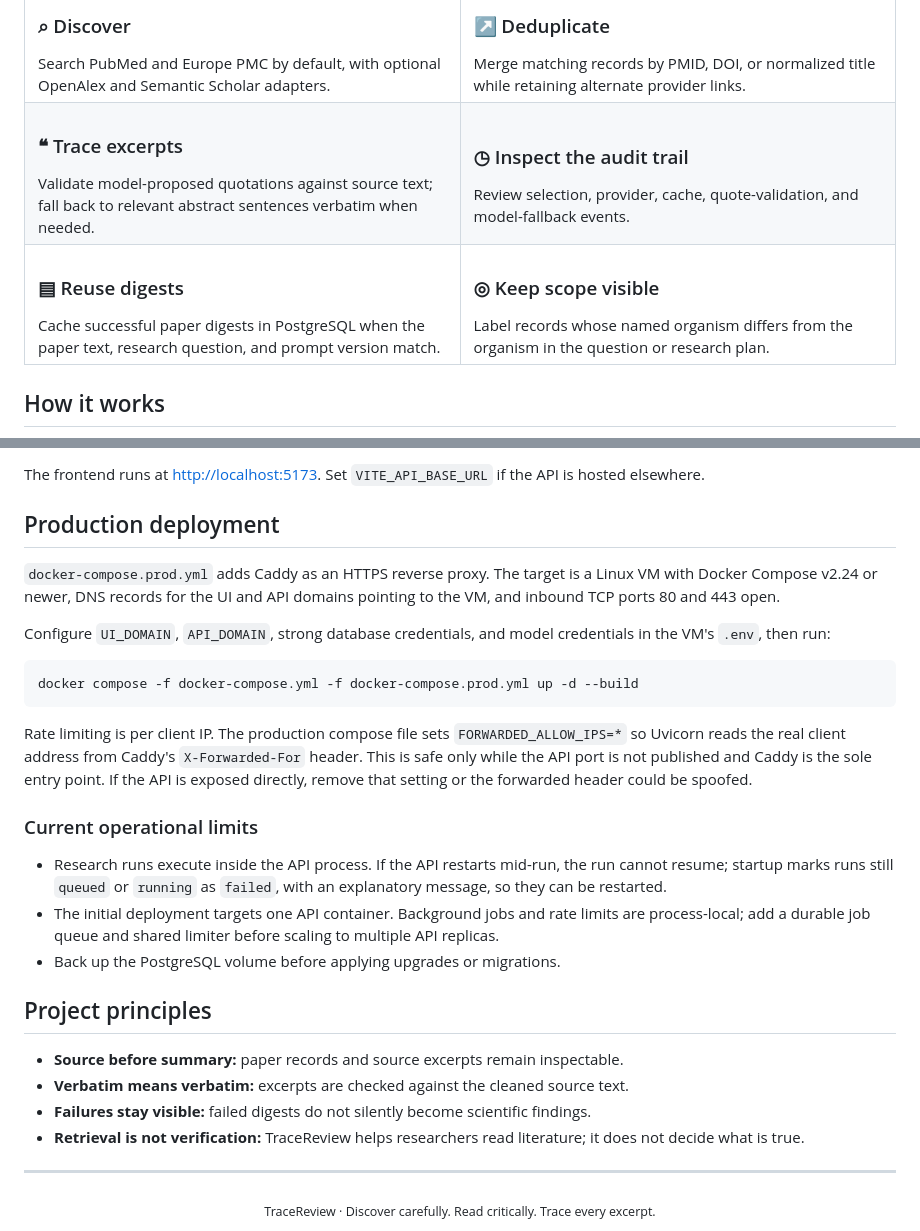
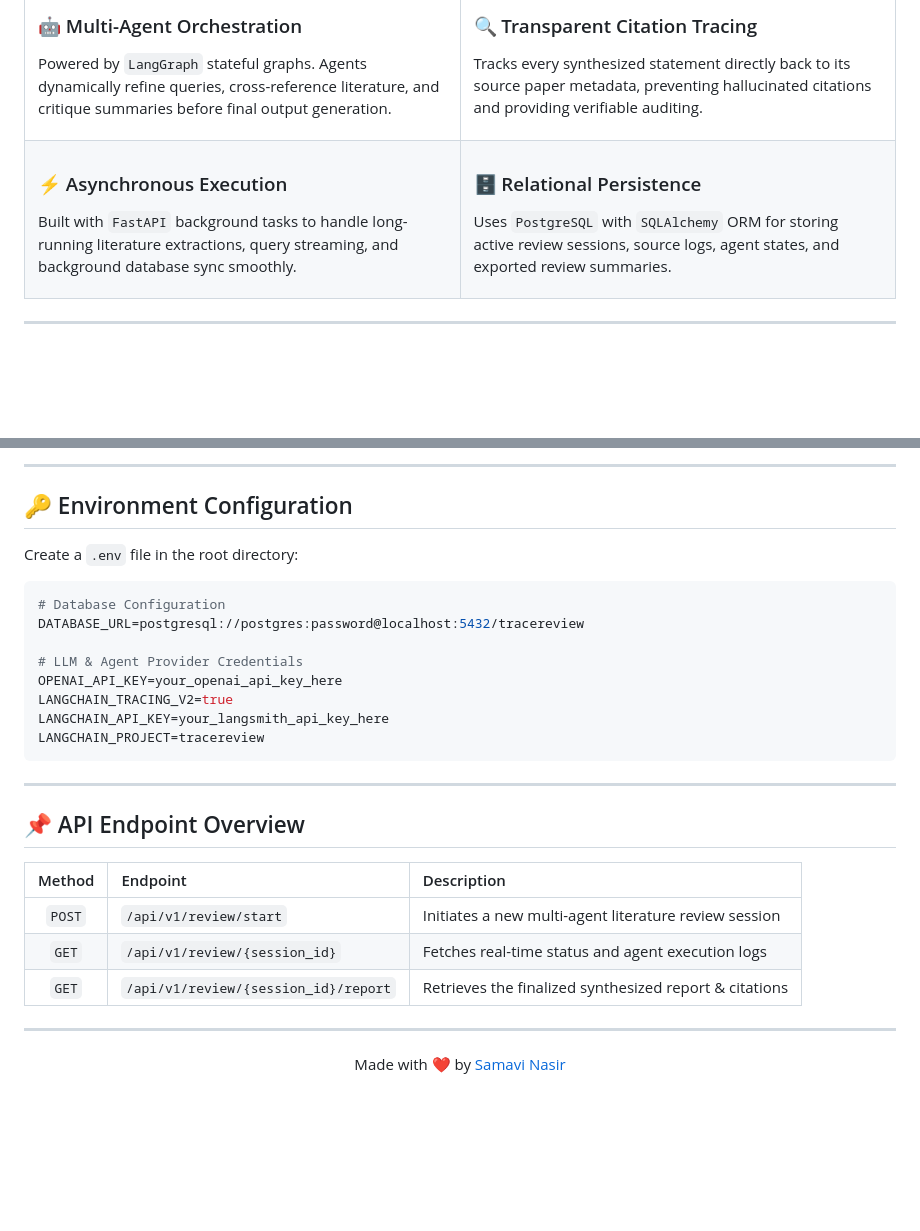
Before and after one commit to samavinasir/tracereview, a Markdown page: README.md, 2 parts joined by grey strips. Drawn GitHub-style; blank space fills up the shorter version.

````diff
--- a/README.md
+++ b/README.md
@@ -26,34 +40,24 @@ Literature discovery is useful only when researchers can inspect the source behi
   <tr>
     <td width="50%" valign="top">
-      <h3>⌕ Discover</h3>
-      Search PubMed and Europe PMC by default, with optional OpenAlex and Semantic Scholar adapters.
+      <h3>🤖 Multi-Agent Orchestration</h3>
+      <p>Powered by <code>LangGraph</code> stateful graphs. Agents dynamically refine queries, cross-reference literature, and critique summaries before final output generation.</p>
     </td>
     <td width="50%" valign="top">
-      <h3>↗ Deduplicate</h3>
-      Merge matching records by PMID, DOI, or normalized title while retaining alternate provider links.
+      <h3>🔍 Transparent Citation Tracing</h3>
+      <p>Tracks every synthesized statement directly back to its source paper metadata, preventing hallucinated citations and providing verifiable auditing.</p>
     </td>
   </tr>
   <tr>
     <td width="50%" valign="top">
-      <h3>❝ Trace excerpts</h3>
-      Validate model-proposed quotations against source text; fall back to relevant abstract sentences verbatim when needed.
+      <h3>⚡ Asynchronous Execution</h3>
+      <p>Built with <code>FastAPI</code> background tasks to handle long-running literature extractions, query streaming, and background database sync smoothly.</p>
     </td>
     <td width="50%" valign="top">
-      <h3>◷ Inspect the audit trail</h3>
-      Review selection, provider, cache, quote-validation, and model-fallback events.
-    </td>
-  </tr>
-  <tr>
-    <td width="50%" valign="top">
-      <h3>▤ Reuse digests</h3>
-      Cache successful paper digests in PostgreSQL when the paper text, research question, and prompt version match.
-    </td>
-    <td width="50%" valign="top">
-      <h3>◎ Keep scope visible</h3>
-      Label records whose named organism differs from the organism in the question or research plan.
+      <h3>🗄️ Relational Persistence</h3>
+      <p>Uses <code>PostgreSQL</code> with <code>SQLAlchemy</code> ORM for storing active review sessions, source logs, agent states, and exported review summaries.</p>
     </td>
   </tr>
 </table>
 
-## How it works
+---
 
@@ -208,33 +149,35 @@ npm run dev
 
-The frontend runs at [http://localhost:5173](http://localhost:5173). Set `VITE_API_BASE_URL` if the API is hosted elsewhere.
+---
 
-## Production deployment
+## 🔑 Environment Configuration
 
-`docker-compose.prod.yml` adds Caddy as an HTTPS reverse proxy. The target is a Linux VM with Docker Compose v2.24 or newer, DNS records for the UI and API domains pointing to the VM, and inbound TCP ports 80 and 443 open.
+Create a `.env` file in the root directory:
 
-Configure `UI_DOMAIN`, `API_DOMAIN`, strong database credentials, and model credentials in the VM's `.env`, then run:
+```env
+# Database Configuration
+DATABASE_URL=postgresql://postgres:password@localhost:5432/tracereview
 
-```bash
-docker compose -f docker-compose.yml -f docker-compose.prod.yml up -d --build
+# LLM & Agent Provider Credentials
+OPENAI_API_KEY=your_openai_api_key_here
+LANGCHAIN_TRACING_V2=true
+LANGCHAIN_API_KEY=your_langsmith_api_key_here
+LANGCHAIN_PROJECT=tracereview
 ```
 
-Rate limiting is per client IP. The production compose file sets `FORWARDED_ALLOW_IPS=*` so Uvicorn reads the real client address from Caddy's `X-Forwarded-For` header. This is safe only while the API port is not published and Caddy is the sole entry point. If the API is exposed directly, remove that setting or the forwarded header could be spoofed.
+---
 
-### Current operational limits
+## 📌 API Endpoint Overview
 
-- Research runs execute inside the API process. If the API restarts mid-run, the run cannot resume; startup marks runs still `queued` or `running` as `failed`, with an explanatory message, so they can be restarted.
-- The initial deployment targets one API container. Background jobs and rate limits are process-local; add a durable job queue and shared limiter before scaling to multiple API replicas.
-- Back up the PostgreSQL volume before applying upgrades or migrations.
-
-## Project principles
-
-- **Source before summary:** paper records and source excerpts remain inspectable.
-- **Verbatim means verbatim:** excerpts are checked against the cleaned source text.
-- **Failures stay visible:** failed digests do not silently become scientific findings.
-- **Retrieval is not verification:** TraceReview helps researchers read literature; it does not decide what is true.
+| Method | Endpoint | Description |
+| :---: | :--- | :--- |
+| `POST` | `/api/v1/review/start` | Initiates a new multi-agent literature review session |
+| `GET` | `/api/v1/review/{session_id}` | Fetches real-time status and agent execution logs |
+| `GET` | `/api/v1/review/{session_id}/report` | Retrieves the finalized synthesized report & citations |
 
 ---
 
 <div align="center">
-  <sub>TraceReview · Discover carefully. Read critically. Trace every excerpt.</sub>
+
+Made with ❤️ by [Samavi Nasir](https://github.com/samavinasir)
+
 </div>
````
Also changed, not shown: other parts of README.md (+87 -136 lines).
